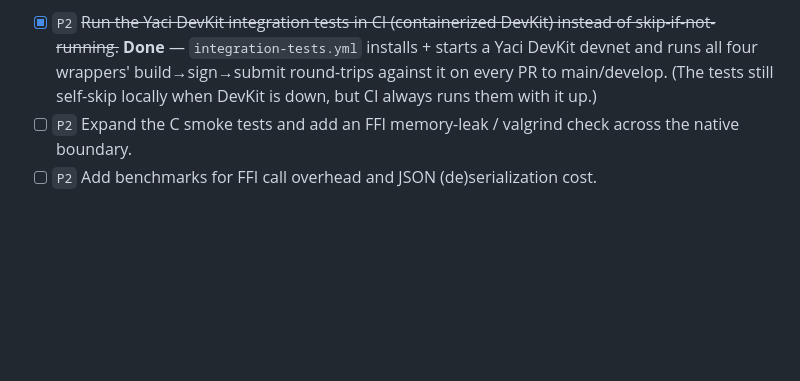
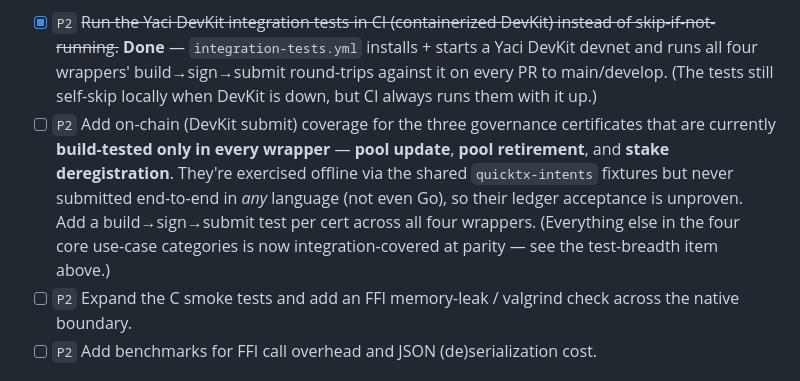
Before and after one commit to bloxbean/cardano-client-bindings, a Markdown page: TODO.md, the part around the change. GitHub-like rendering; blank space fills up the shorter version.

Commit message:
docs: document the offline-only governance-cert coverage gap
pool_update, pool_retirement, and stake_deregistration are build-tested via the
shared fixtures in all four wrappers but submitted on-chain in none (not even Go).
Track adding DevKit submit coverage for them as a P2 in TODO.md §3.

Co-Authored-By: Claude Opus 4.8 (1M context) <noreply@anthropic.com>

```diff
--- a/TODO.md
+++ b/TODO.md
@@ -135,6 +135,7 @@ untouched and the helpers are optional and swappable. This is the sibling of §2
 - [~] `P1` Raise Go and Rust test breadth toward Python's; port Python's per-module unit tests. **Integration parity done:** all four wrappers now cover the same on-chain scenarios end-to-end — an audit found Go had ~20 DevKit integration tests while Python/Rust/JS had ~4–6, so Go's `intents_integration_test.go` suite (metadata, native/Plutus mint, Plutus spend, and the full governance suite: stake ×4, DRep ×4, voting ×2, pool, proposal) was ported to Python (+15), Rust (+16, incl. a shared `tests/common/` harness), and JS (+16). Every use-case category — **simple payments, metadata, smart contracts, governance** — is now proven build→sign→submit in all four languages. _Remaining: per-module offline **unit**-test breadth (Rust/Go still trail Python on small-surface unit tests)._
 - [~] `P1` Add a cross-wrapper parity test matrix asserting every `@CEntryPoint` is covered in every language. **Done (binding parity):** [`scripts/check_entrypoint_parity.py`](scripts/check_entrypoint_parity.py) — CI-guarded (a fast `entrypoint-parity` job, no native build) — extracts the canonical `ccl_*` `@CEntryPoint` set from core and asserts each wrapper (Python/JS/Rust/Go) binds *exactly* that set, so a new/renamed entry point can't silently be missing from one language. _Remaining: test-coverage parity (assert each entry point is actually **exercised by a test**), which pairs with the Go/Rust test-breadth item above._
 - [x] `P2` ~~Run the Yaci DevKit integration tests in CI (containerized DevKit) instead of skip-if-not-running.~~ **Done** — `integration-tests.yml` installs + starts a Yaci DevKit devnet and runs all four wrappers' build→sign→submit round-trips against it on every PR to main/develop. (The tests still self-skip locally when DevKit is down, but CI always runs them with it up.)
+- [ ] `P2` Add on-chain (DevKit submit) coverage for the three governance certificates that are currently **build-tested only in every wrapper** — **pool update**, **pool retirement**, and **stake deregistration**. They're exercised offline via the shared `quicktx-intents` fixtures but never submitted end-to-end in *any* language (not even Go), so their ledger acceptance is unproven. Add a build→sign→submit test per cert across all four wrappers. (Everything else in the four core use-case categories is now integration-covered at parity — see the test-breadth item above.)
 - [ ] `P2` Expand the C smoke tests and add an FFI memory-leak / valgrind check across the native boundary.
 - [ ] `P2` Add benchmarks for FFI call overhead and JSON (de)serialization cost.
 
```
